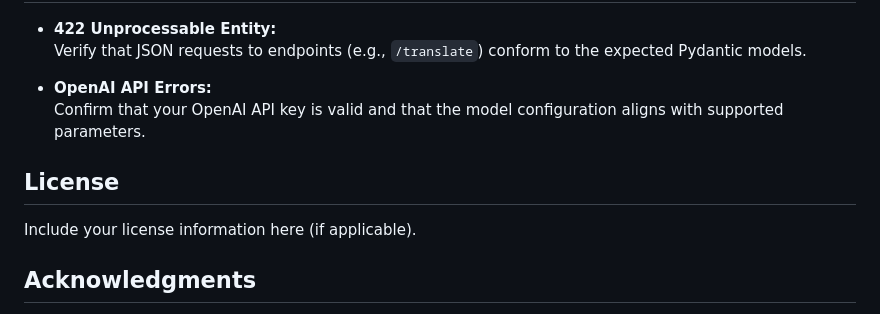
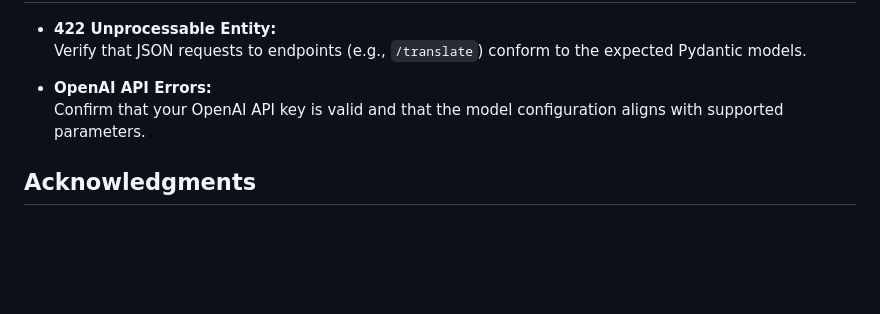
Before and after one commit to KokTeng00/PDF-Translation, a Markdown page: ReadMe.md, the part around the change. Drawn GitHub-style; blank space fills up the shorter version.

```diff
--- a/ReadMe.md
+++ b/ReadMe.md
@@ -160,10 +160,6 @@ The script `llm/mt5_translation.py` demonstrates how to integrate VBLoRA with mT
 - **OpenAI API Errors:**
   Confirm that your OpenAI API key is valid and that the model configuration aligns with supported parameters.
 
-## License
-
-Include your license information here (if applicable).
-
 ## Acknowledgments
 
 - Built with [FastAPI](https://fastapi.tiangolo.com/)
```
